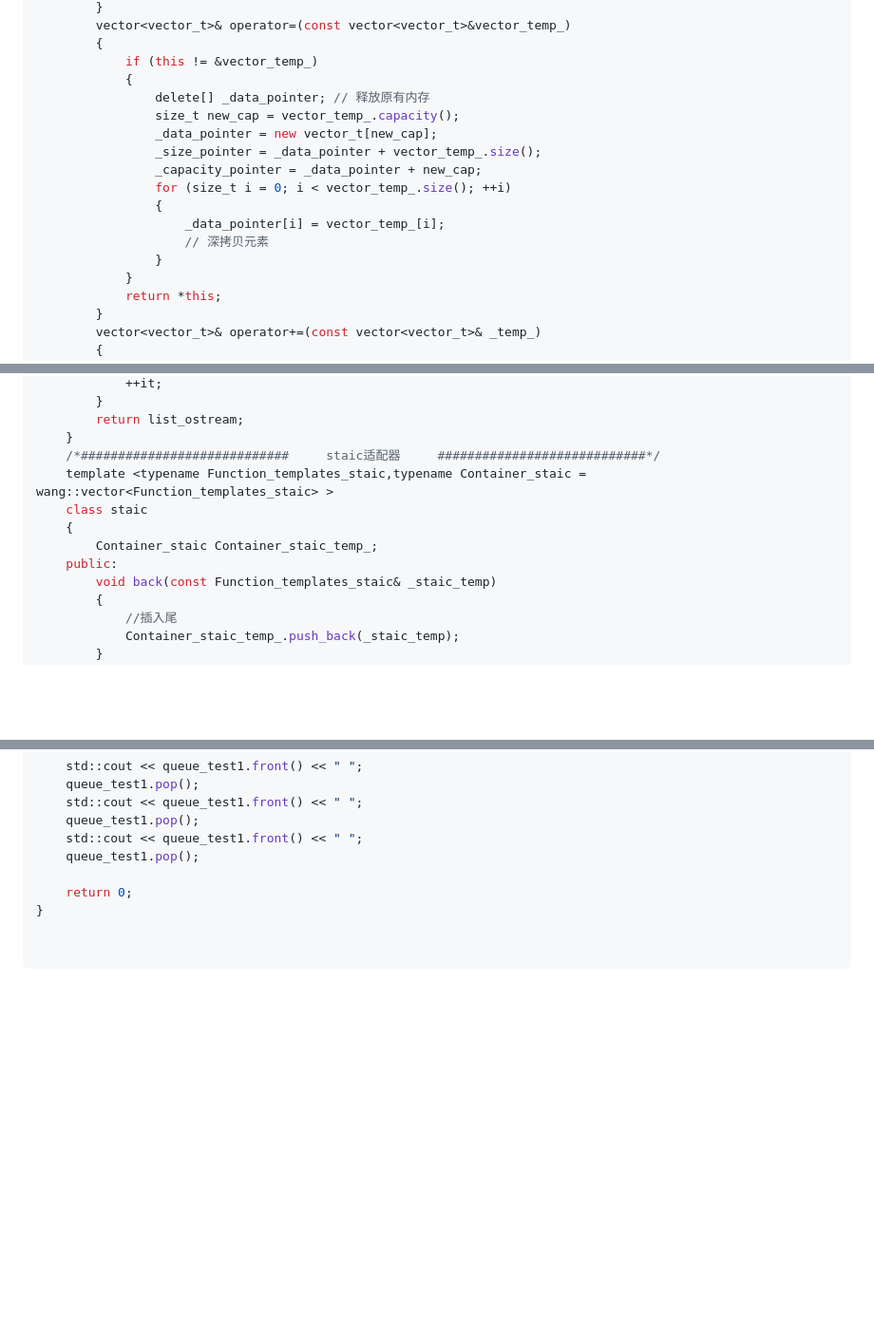
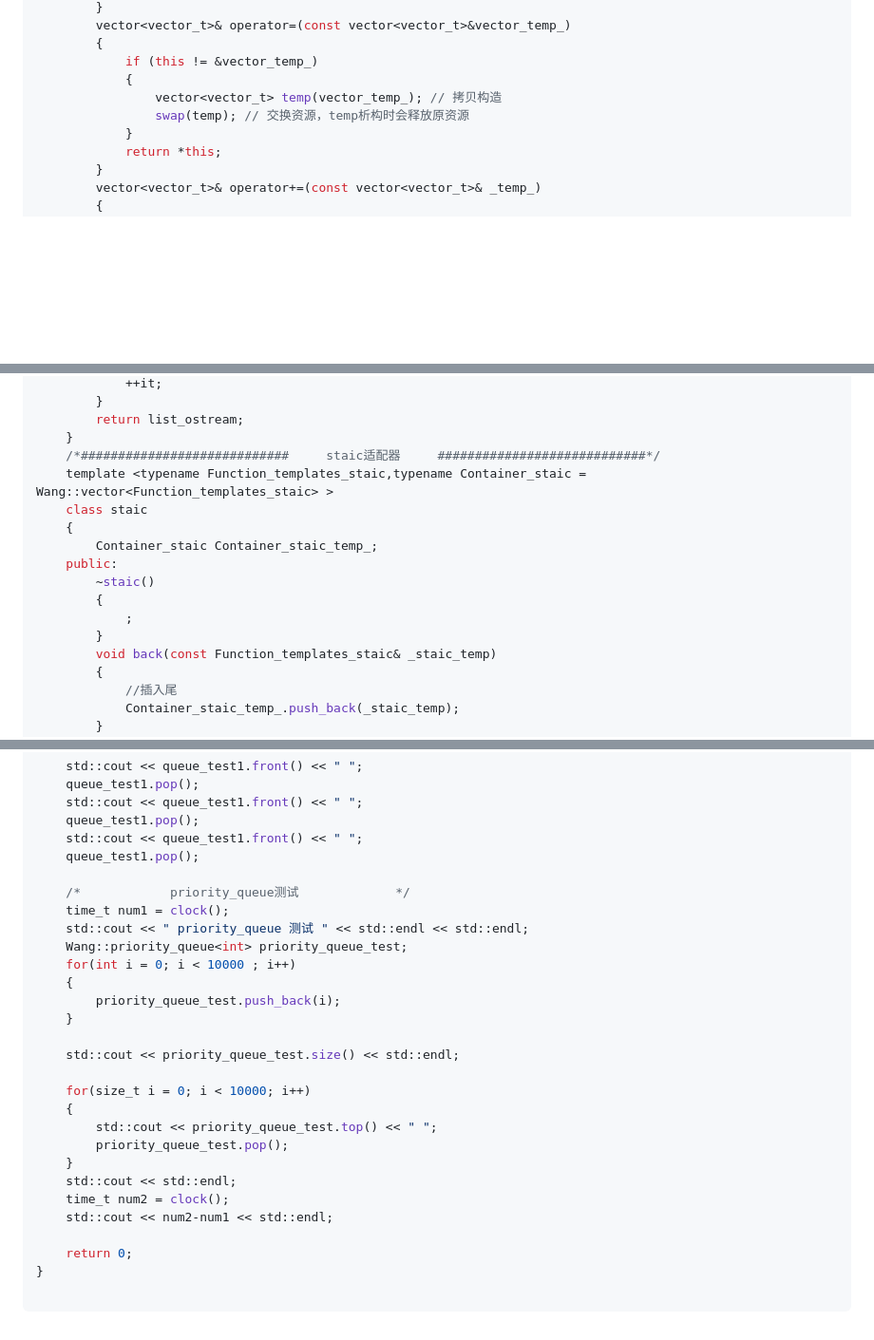
Before and after one commit to Hatedatastructures/C-and-Cplusplus, a Markdown page: README.md, 3 parts joined by grey strips. Shown at 95% size. Rendered like a GitHub page; blank space fills up the shorter version.

````diff
--- a/README.md
+++ b/README.md
@@ -786,16 +786,8 @@ namespace wang
         {
             if (this != &vector_temp_)
             {
-                delete[] _data_pointer; // 释放原有内存
-                size_t new_cap = vector_temp_.capacity();
-                _data_pointer = new vector_t[new_cap];
-                _size_pointer = _data_pointer + vector_temp_.size();
-                _capacity_pointer = _data_pointer + new_cap;
-                for (size_t i = 0; i < vector_temp_.size(); ++i)
-                {
-                    _data_pointer[i] = vector_temp_[i];
-                    // 深拷贝元素
-                }
+                vector<vector_t> temp(vector_temp_); // 拷贝构造
+                swap(temp); // 交换资源，temp析构时会释放原资源
             }
             return *this;
         }
@@ -1241,11 +1233,15 @@ namespace wang
         return list_ostream;
     }
     /*############################     staic适配器     ############################*/
-    template <typename Function_templates_staic,typename Container_staic = wang::vector<Function_templates_staic> >
+    template <typename Function_templates_staic,typename Container_staic = Wang::vector<Function_templates_staic> >
     class staic
     {
         Container_staic Container_staic_temp_;
     public:
+        ~staic()
+        {
+            ;
+        }
         void back(const Function_templates_staic& _staic_temp)
         {
             //插入尾
@@ -1519,8 +1607,27 @@ int main()
     std::cout << queue_test1.front() << " ";
     queue_test1.pop();
 
+    /*            priority_queue测试             */
+    time_t num1 = clock();
+    std::cout << " priority_queue 测试 " << std::endl << std::endl;
+    Wang::priority_queue<int> priority_queue_test;
+    for(int i = 0; i < 10000 ; i++)
+    {
+        priority_queue_test.push_back(i);
+    }
+
+    std::cout << priority_queue_test.size() << std::endl;
+
+    for(size_t i = 0; i < 10000; i++)
+    {
+        std::cout << priority_queue_test.top() << " ";
+        priority_queue_test.pop();
+    }
+    std::cout << std::endl;
+    time_t num2 = clock();
+    std::cout << num2-num1 << std::endl;
+
     return 0;
 }
 
-
 ```
````
Also changed, not shown: other parts of README.md (+131 -39 lines).
